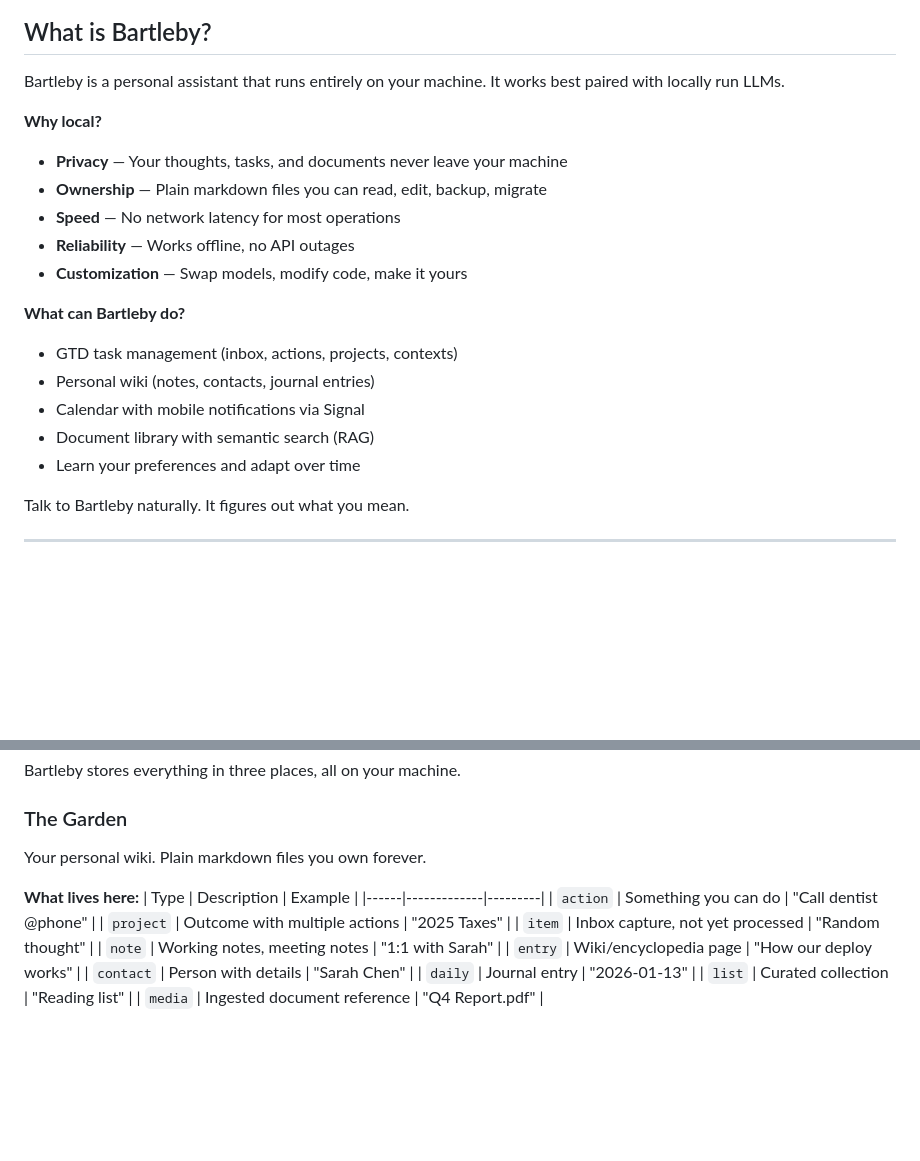
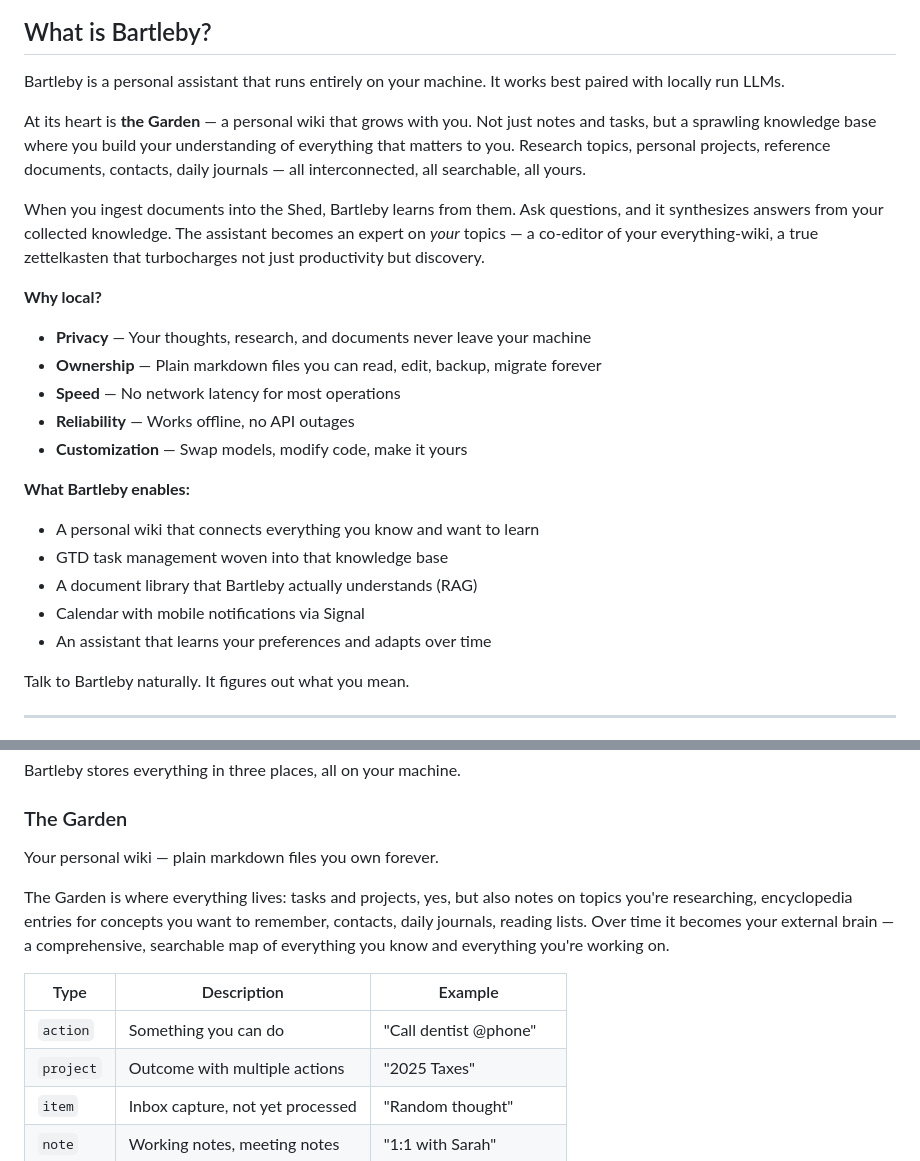
Before and after one commit to JussaMouse/bartleby, a Markdown page: readme-fresh.md, 2 parts joined by grey strips. Drawn GitHub-style; blank space fills up the shorter version.

Commit message:
docs: emphasize the Garden as personal knowledge system
Rewrite intro to convey vision: not just task management,
but a sprawling wiki/zettelkasten that grows with you,
learns from your documents, and turbocharges discovery.

```diff
--- a/readme-fresh.md
+++ b/readme-fresh.md
@@ -21,19 +21,23 @@ The personal exocortex, locally.
 
 Bartleby is a personal assistant that runs entirely on your machine. It works best paired with locally run LLMs.
 
+At its heart is **the Garden** — a personal wiki that grows with you. Not just notes and tasks, but a sprawling knowledge base where you build your understanding of everything that matters to you. Research topics, personal projects, reference documents, contacts, daily journals — all interconnected, all searchable, all yours.
+
+When you ingest documents into the Shed, Bartleby learns from them. Ask questions, and it synthesizes answers from your collected knowledge. The assistant becomes an expert on *your* topics — a co-editor of your everything-wiki, a true zettelkasten that turbocharges not just productivity but discovery.
+
 **Why local?**
-- **Privacy** — Your thoughts, tasks, and documents never leave your machine
-- **Ownership** — Plain markdown files you can read, edit, backup, migrate
+- **Privacy** — Your thoughts, research, and documents never leave your machine
+- **Ownership** — Plain markdown files you can read, edit, backup, migrate forever
 - **Speed** — No network latency for most operations
 - **Reliability** — Works offline, no API outages
 - **Customization** — Swap models, modify code, make it yours
 
-**What can Bartleby do?**
-- GTD task management (inbox, actions, projects, contexts)
-- Personal wiki (notes, contacts, journal entries)
+**What Bartleby enables:**
+- A personal wiki that connects everything you know and want to learn
+- GTD task management woven into that knowledge base
+- A document library that Bartleby actually understands (RAG)
 - Calendar with mobile notifications via Signal
-- Document library with semantic search (RAG)
-- Learn your preferences and adapt over time
+- An assistant that learns your preferences and adapts over time
 
 Talk to Bartleby naturally. It figures out what you mean.
 
@@ -96,9 +100,10 @@ Bartleby stores everything in three places, all on your machine.
 
 ### The Garden
 
-Your personal wiki. Plain markdown files you own forever.
+Your personal wiki — plain markdown files you own forever.
 
-**What lives here:**
+The Garden is where everything lives: tasks and projects, yes, but also notes on topics you're researching, encyclopedia entries for concepts you want to remember, contacts, daily journals, reading lists. Over time it becomes your external brain — a comprehensive, searchable map of everything you know and everything you're working on.
+
 | Type | Description | Example |
 |------|-------------|---------|
 | `action` | Something you can do | "Call dentist @phone" |
```
Also changed, not shown: other parts of readme-fresh.md (+1 -1 lines).
